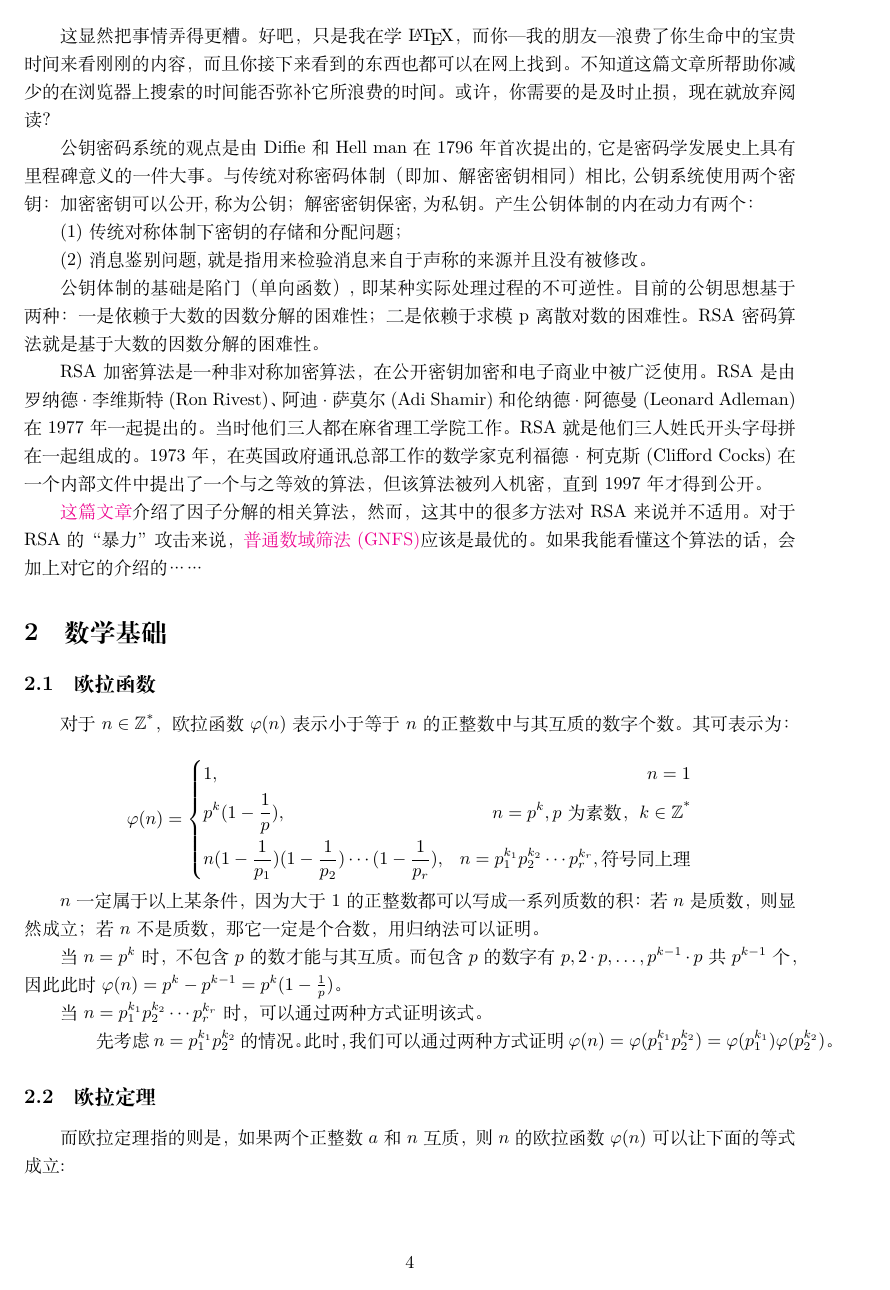
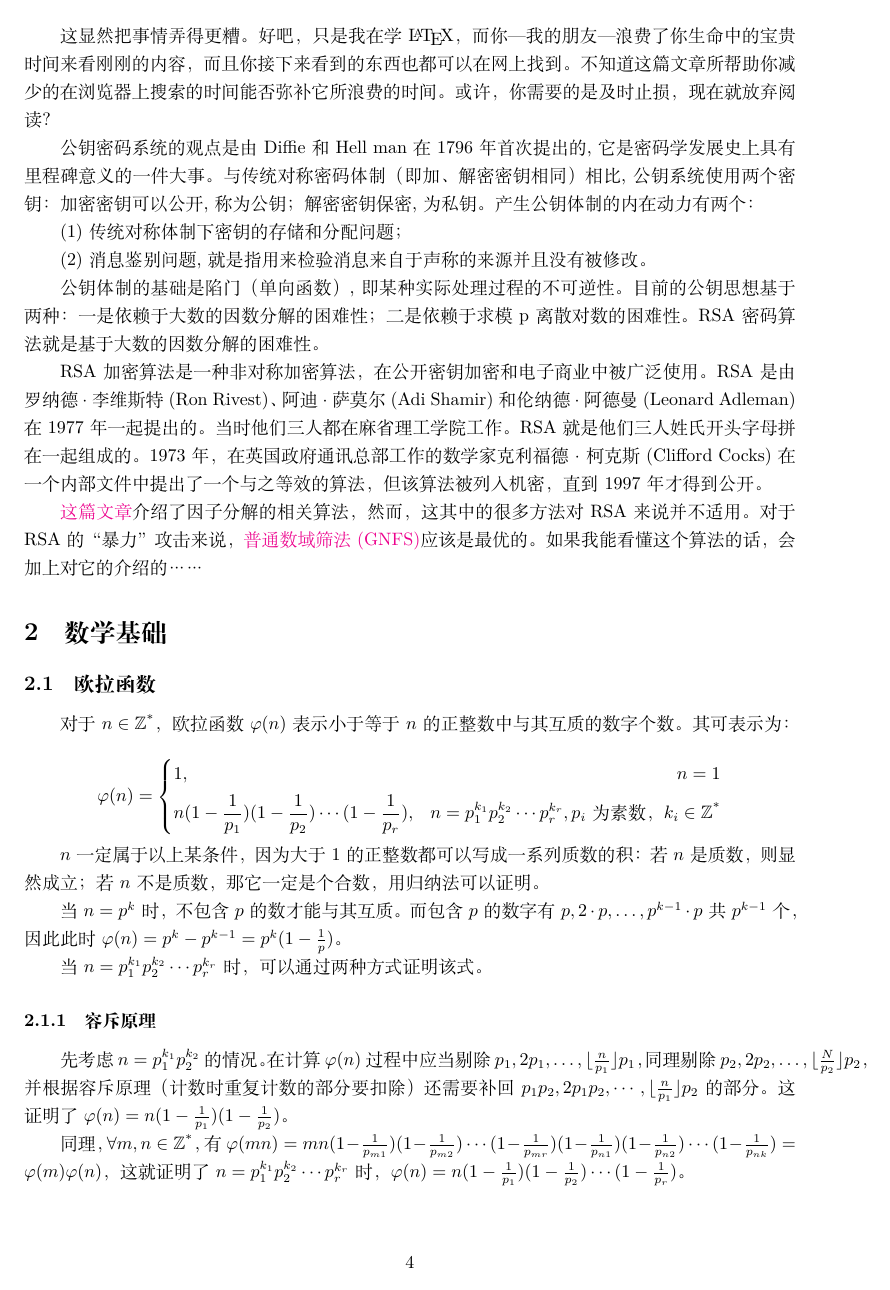
Before and after one commit to Crazy-13754/UCAS_CTF_WriteUp, a LaTeX paper (CRYPTO/rsa.tex): page 4 of 5. Compiled offline with XeLaTeX.

Commit message:
rsa崩溃

```diff
--- a/CRYPTO/rsa.tex
+++ b/CRYPTO/rsa.tex
@@ -110,8 +110,8 @@ Cocks)在一个内部文件中提出了一个与之等效的算法，但该算
 	\varphi(n)=\left\{
 	\begin{aligned}
 		 & 1,                                                           & n = 1                                                        \\
-		 & p^k (1 - \frac{1}{p} ),                                      & n = p^k, \text{$p$为素数，$k \in \mathbb{Z\textsuperscript{*}}$} \\
-		 & n(1-\frac{1}{p_1})(1-\frac{1}{p_2})\cdots (1-\frac{1}{p_r}), & n = p_{1}^{k_1}p_{2}^{k_2}\cdots p_{r}^{k_r},\text{符号同上理}
+		% & p^k (1 - \frac{1}{p} ),                                      & n = p^k, \text{$p$为素数，$k \in \mathbb{Z\textsuperscript{*}}$} \\
+		 & n(1-\frac{1}{p_1})(1-\frac{1}{p_2})\cdots (1-\frac{1}{p_r}), & n = p_{1}^{k_1}p_{2}^{k_2}\cdots p_{r}^{k_r},\text{$p_i$ 为素数，$k_i \in \mathbb{Z\textsuperscript{*}}$}
 	\end{aligned}
 	\right.
 \]
@@ -122,12 +122,15 @@ $n$一定属于以上某条件，因为大于1的正整数都可以写成一系
 
 当$n = p_{1}^{k_1}p_{2}^{k_2}\cdots p_{r}^{k_r}$时，可以通过两种方式证明该式。
 
-\begin{minipage}[t]{\linewidth}
+\subsubsection{容斥原理}
 
-\qquad 先考虑$n = p_{1}^{k_1}p_{2}^{k_2}$的情况。此时，我们可以通过两种方式证明$\varphi(n)=\varphi(p_{1}^{k_1}p_{2}^{k_2})=\varphi(p_{1}^{k_1})\varphi(p_{2}^{k_2})$。
-	\end{minipage}
+先考虑$n = p_{1}^{k_1}p_{2}^{k_2}$的情况。在计算$\varphi(n)$过程中应当剔除$p_1, 2p_1, \ldots, \lfloor \frac{n}{p_1} \rfloor p_1$，同理剔除$p_2, 2p_2, \ldots, \lfloor \frac{N}{p_2} \rfloor p_2$，并根据容斥原理（计数时重复计数的部分要扣除）还需要补回$p_1p_2, 2p_1p_2, \cdots, \lfloor \frac{n}{p_1} \rfloor p_2$的部分。这证明了$\varphi(n)=n(1-\frac{1}{p_1})(1-\frac{1}{p_2})$。
 
+同理，$\forall m, n \in \mathbb{Z\textsuperscript{*}}$，有$\varphi(mn)=mn(1-\frac{1}{p_{m1}})(1-\frac{1}{p_{m2}}) \cdots (1-\frac{1}{p_{mr}})(1-\frac{1}{p_{n1}})(1-\frac{1}{p_{n2}}) \cdots (1-\frac{1}{p_{nk}})=\varphi(m)\varphi(n)$，这就证明了$n = p_{1}^{k_1}p_{2}^{k_2}\cdots p_{r}^{k_r}$时，$\varphi(n)=n(1-\frac{1}{p_1})(1-\frac{1}{p_2})\cdots (1-\frac{1}{p_r})$。
+
+\subsubsection{中国剩余定理}
+
+不是很能看懂。直接贴个\href{https://zhuanlan.zhihu.com/p/600282116}{链接}。（大概理解意思，但是不理解“第二种证明方法有问题”，显然是没真明白）
 
 \subsection[欧拉定理]{欧拉定理}
 
-而欧拉定理指的则是，如果两个正整数$a$和$n$互质，则$n$的欧拉函数$\varphi(n)$可以让下面的等式成立:
```
Also changed, not shown: CRYPTO/rsa.pdf, CRYPTO/rsa.tex (17 more changed lines).
